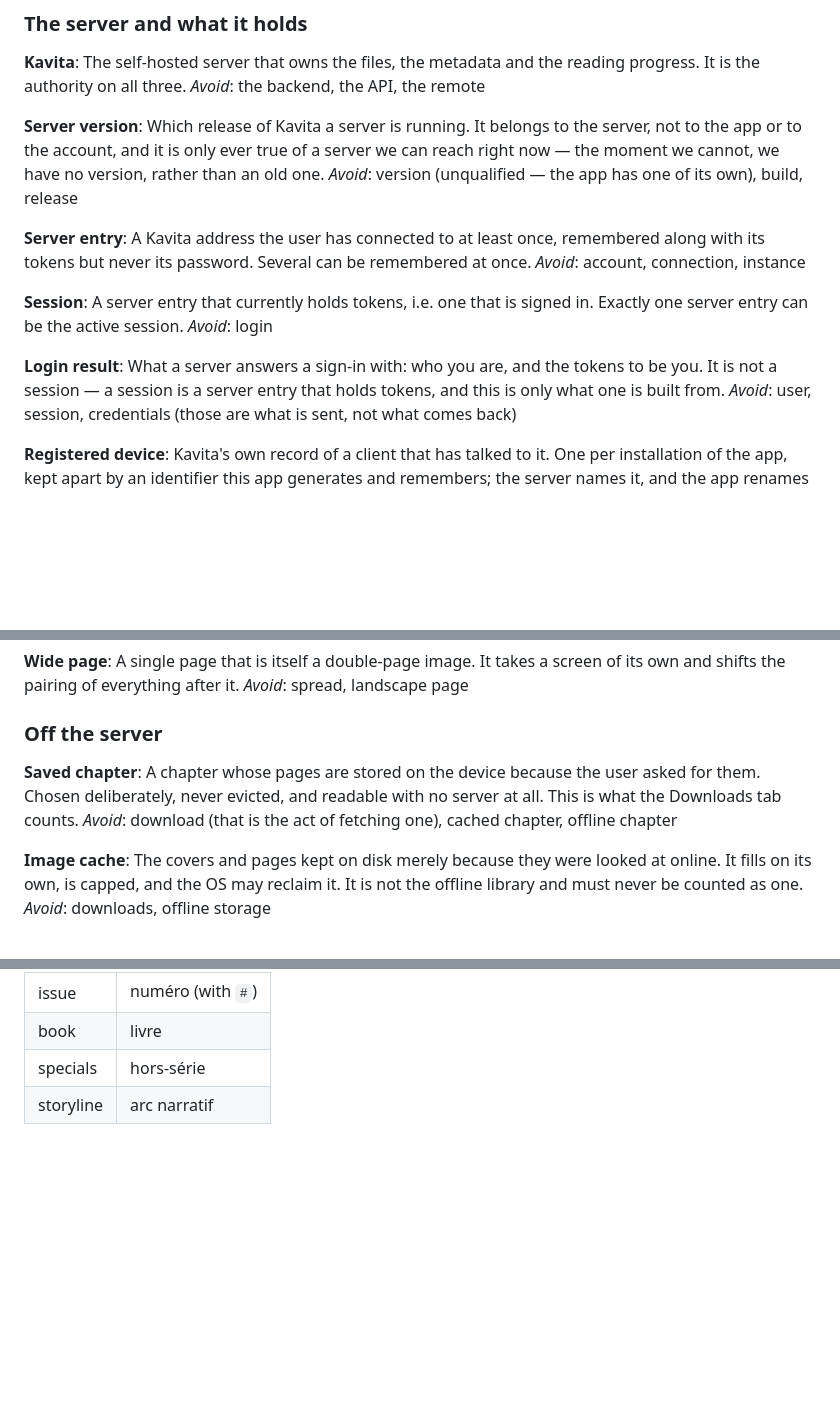
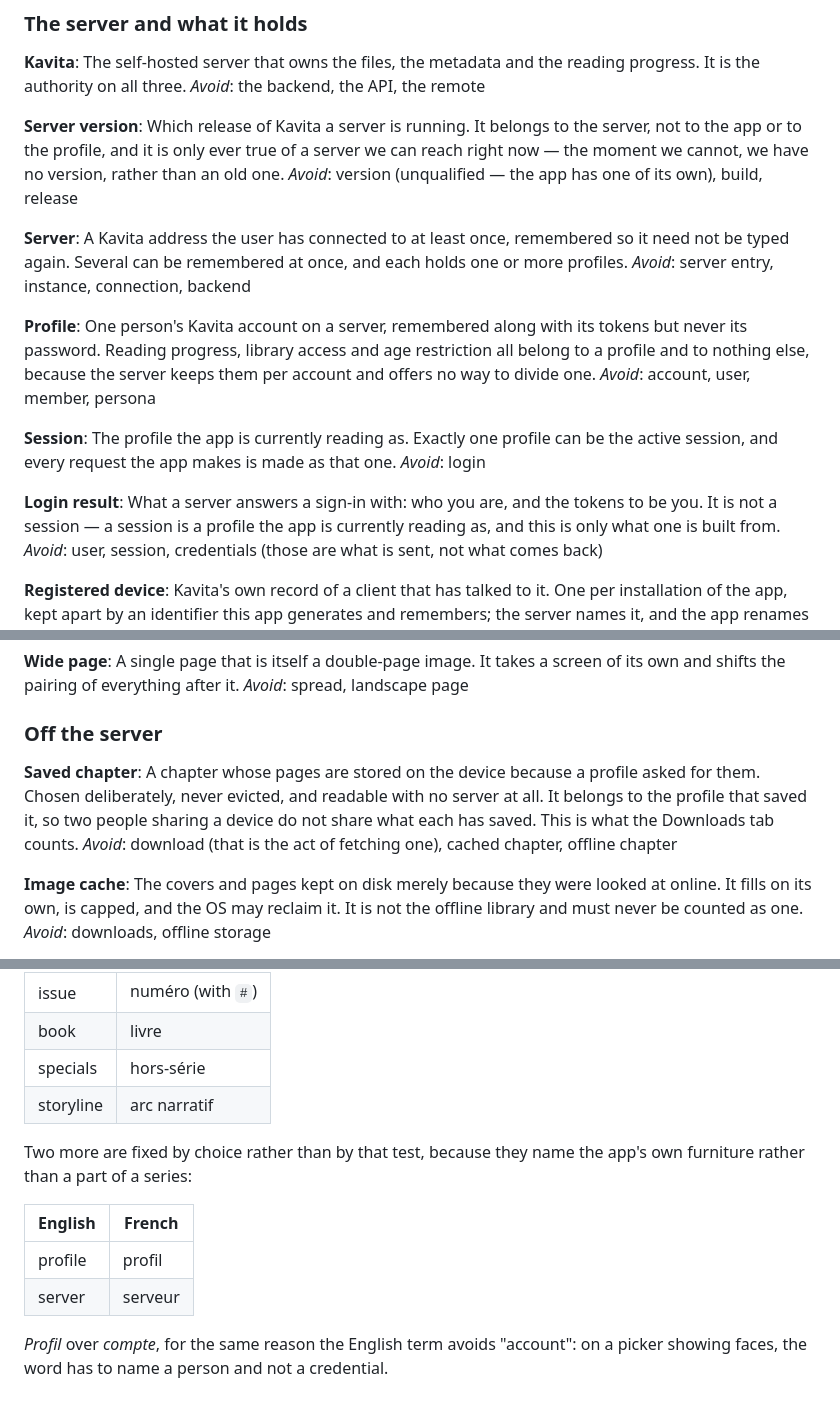
Before and after one commit to rbioteau/patra, a Markdown page: CONTEXT.md, 3 parts joined by grey strips. GitHub-like rendering; blank space fills up the shorter version.

```diff
--- a/CONTEXT.md
+++ b/CONTEXT.md
@@ -11,19 +11,23 @@ The self-hosted server that owns the files, the metadata and the reading progres
 _Avoid_: the backend, the API, the remote
 
 **Server version**:
-Which release of Kavita a server is running. It belongs to the server, not to the app or to the account, and it is only ever true of a server we can reach right now — the moment we cannot, we have no version, rather than an old one.
+Which release of Kavita a server is running. It belongs to the server, not to the app or to the profile, and it is only ever true of a server we can reach right now — the moment we cannot, we have no version, rather than an old one.
 _Avoid_: version (unqualified — the app has one of its own), build, release
 
-**Server entry**:
-A Kavita address the user has connected to at least once, remembered along with its tokens but never its password. Several can be remembered at once.
-_Avoid_: account, connection, instance
+**Server**:
+A Kavita address the user has connected to at least once, remembered so it need not be typed again. Several can be remembered at once, and each holds one or more profiles.
+_Avoid_: server entry, instance, connection, backend
+
+**Profile**:
+One person's Kavita account on a server, remembered along with its tokens but never its password. Reading progress, library access and age restriction all belong to a profile and to nothing else, because the server keeps them per account and offers no way to divide one.
+_Avoid_: account, user, member, persona
 
 **Session**:
-A server entry that currently holds tokens, i.e. one that is signed in. Exactly one server entry can be the active session.
+The profile the app is currently reading as. Exactly one profile can be the active session, and every request the app makes is made as that one.
 _Avoid_: login
 
 **Login result**:
-What a server answers a sign-in with: who you are, and the tokens to be you. It is not a session — a session is a server entry that holds tokens, and this is only what one is built from.
+What a server answers a sign-in with: who you are, and the tokens to be you. It is not a session — a session is a profile the app is currently reading as, and this is only what one is built from.
 _Avoid_: user, session, credentials (those are what is sent, not what comes back)
 
 **Registered device**:
@@ -110,7 +114,7 @@ _Avoid_: spread, landscape page
 ### Off the server
 
 **Saved chapter**:
-A chapter whose pages are stored on the device because the user asked for them. Chosen deliberately, never evicted, and readable with no server at all. This is what the Downloads tab counts.
+A chapter whose pages are stored on the device because a profile asked for them. Chosen deliberately, never evicted, and readable with no server at all. It belongs to the profile that saved it, so two people sharing a device do not share what each has saved. This is what the Downloads tab counts.
 _Avoid_: download (that is the act of fetching one), cached chapter, offline chapter
 
 **Image cache**:
@@ -133,3 +137,12 @@ The French vocabulary is fixed, and it is not a translator's choice: it matches
 | book      | livre        |
 | specials  | hors-série   |
 | storyline | arc narratif |
+
+Two more are fixed by choice rather than by that test, because they name the app's own furniture rather than a part of a series:
+
+| English | French   |
+| ------- | -------- |
+| profile | profil   |
+| server  | serveur  |
+
+*Profil* over *compte*, for the same reason the English term avoids "account": on a picker showing faces, the word has to name a person and not a credential.
```
Also changed, not shown: docs/adr/0003-a-profile-is-a-kavita-account.md (added, +73 -0 lines), docs/adr/0004-the-auth-key-is-the-only-persisted-secret.md (added, +89 -0 lines).
